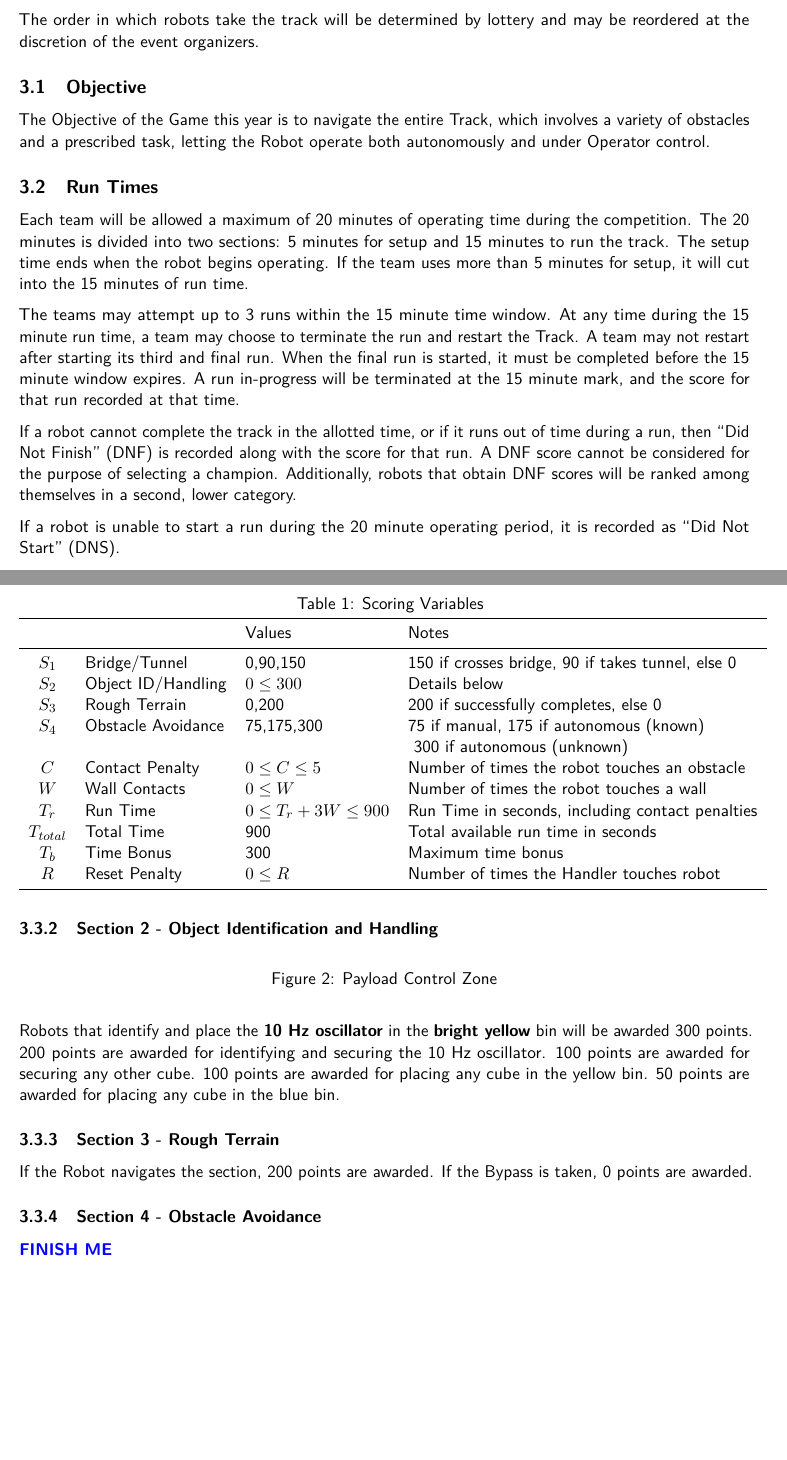
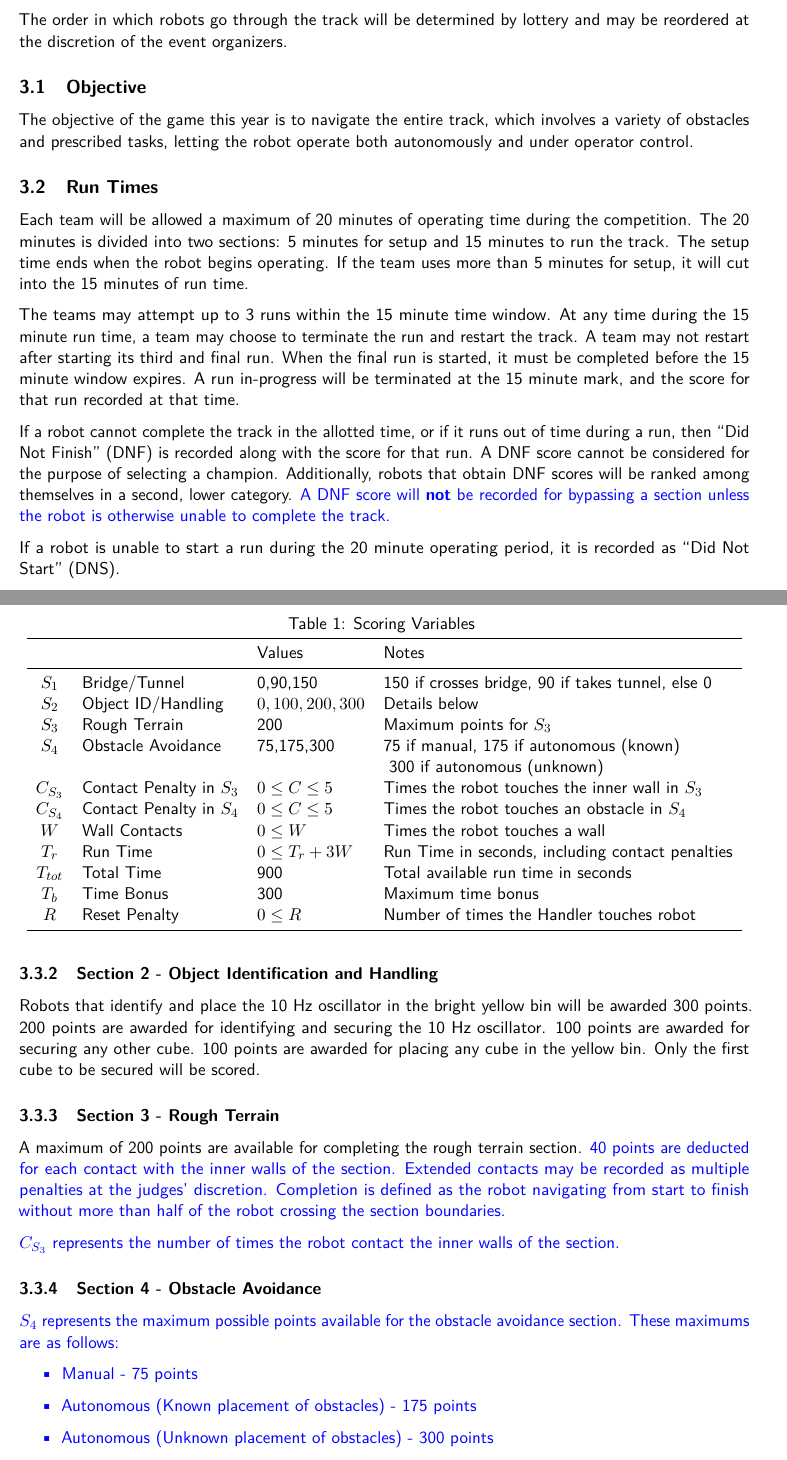
Before and after one commit to osu-mercury-robotics/2020-Competition, a LaTeX document (2020 Challenge Rules/MercuryHandBook2020.tex, which reads 2020 Challenge Rules/sections/the_game.tex): two parts of pages 8 and 9 of 16, joined at a grey line, cut so that both start at the same text, the shorter picture padded with empty space. Compiled offline with pdfLaTeX.

Commit message:
Updated formatting

```diff
--- a/2020 Challenge Rules/sections/the_game.tex
+++ b/2020 Challenge Rules/sections/the_game.tex
@@ -1,16 +1,16 @@
 \section{The Game}
-The order in which robots take the track will be determined by lottery and may be reordered at the discretion of the event organizers.
+The order in which robots go through the track will be determined by lottery and may be reordered at the discretion of the event organizers.
 %The day will start with an organized practice run where teams will also be called upon to demonstrate their Loss-of-Signal handling (see section~\ref{los}). Due to a large number of teams that will need to practice each team will be restricted to a maximum of two members on the track during the practice runs.
 
 \subsection{Objective}
-The Objective of the Game this year is to navigate the entire Track, which involves a variety of obstacles and a prescribed task, letting the Robot operate both autonomously and under Operator control.
+The objective of the game this year is to navigate the entire track, which involves a variety of obstacles and prescribed tasks, letting the robot operate both autonomously and under operator control.
 
 \subsection{Run Times}
 Each team will be allowed a maximum of 20 minutes of operating time during the competition. The 20 minutes is divided into two sections: 5 minutes for setup and 15 minutes to run the track. The setup time ends when the robot begins operating. If the team uses more than 5 minutes for setup, it will cut into the 15 minutes of run time.
 
-The teams may attempt up to 3 runs within the 15 minute time window. At any time during the 15 minute run time, a team may choose to terminate the run and restart the Track. A team may not restart after starting its third and final run. When the final run is started, it must be completed before the 15 minute window expires. A run in-progress will be terminated at the 15 minute mark, and the score for that run recorded at that time.
+The teams may attempt up to 3 runs within the 15 minute time window. At any time during the 15 minute run time, a team may choose to terminate the run and restart the track. A team may not restart after starting its third and final run. When the final run is started, it must be completed before the 15 minute window expires. A run in-progress will be terminated at the 15 minute mark, and the score for that run recorded at that time.
 
-If a robot cannot complete the track in the allotted time, or if it runs out of time during a run, then “Did Not Finish” (DNF) is recorded along with the score for that run. A DNF score cannot be considered for the purpose of selecting a champion. Additionally, robots that obtain DNF scores will be ranked among themselves in a second, lower category.
+If a robot cannot complete the track in the allotted time, or if it runs out of time during a run, then “Did Not Finish” (DNF) is recorded along with the score for that run. A DNF score cannot be considered for the purpose of selecting a champion. Additionally, robots that obtain DNF scores will be ranked among themselves in a second, lower category. \CT{A DNF score will \textbf{not} be recorded for bypassing a section unless the robot is otherwise unable to complete the track.}
 
 If a robot is unable to start a run during the 20 minute operating period, it is recorded as “Did Not Start” (DNS).
 
@@ -30,36 +30,41 @@ The score for each run is calculated using the following formula:
 		 				&						&   Values						    & Notes
 	\ML
 		$S_1 $ 			&	Bridge/Tunnel 		&	0,90,150 						& 150 if crosses bridge, 90 if takes tunnel, else 0 \\
-		$S_2 $			& 	Object ID/Handling	& 	$0 \leq 300$			                    & Details below  \\
-		$S_3 $          &   Rough Terrain       &   0,200                           & 200 if successfully completes, else 0 \\
+		$S_2 $			& 	Object ID/Handling	& 	$0,100,200,300$			                    & Details below  \\
+		$S_3 $          &   Rough Terrain       &   200                           & Maximum points for $S_3$ \\
 		$S_4 $          &   Obstacle Avoidance  &   75,175,300                      & 75 if manual, 175 if autonomous (known) \\
 		                &                       &                                   & \/ 300 if autonomous (unknown) \\
-		$C $			&   Contact Penalty		&	$0 \leq C \leq 5$		 	    & Number of times the robot touches an obstacle \\
-		$W $			& 	Wall Contacts 		& 	$0 \leq W$					    & Number of times the robot touches a wall\\
-		$T_{r}$		    &	Run Time 	 		&	$0 \leq T_{r}+3W \leq 900$  	& Run Time in seconds, including contact penalties \\
-		$T_{total}$	&	Total Time			& 	900				& Total available run time in seconds \\
+		$C_{S_3}$		&	Contact Penalty in $S_3$	& $0\leq C \leq 5$		& Times the robot touches the inner wall in $S_3$ \\
+		$C_{S_4} $			&   Contact Penalty in $S_4$		&	$0 \leq C \leq 5$		 	    & Times the robot touches an obstacle in $S_4$\\
+		$W $			& 	Wall Contacts 		& 	$0 \leq W$					    & Times the robot touches a wall\\
+		$T_{r}$		    &	Run Time 	 		&	$0 \leq T_{r}+3W $  	& Run Time in seconds, including contact penalties \\
+		$T_{tot}$	&	Total Time			& 	900				& Total available run time in seconds \\
 		$T_{b}$			& Time Bonus			&	300 				& Maximum time bonus \\
 		$R $			& 	Reset Penalty 		&	$0 \leq R$					    & Number of times the Handler touches robot
 	\LL
 	}
 
 \subsubsection{Section 1 - Bridge/Tunnel}
-If the Robot crosses the Bridge unaided, 150 points are awarded. If the Robot successfully navigates the Tunnel, 90 points are awarded. If the Robot takes the Bypass or is otherwise aided, 0 points are awarded.
+If the robot crosses the bridge unaided, 150 points are awarded. If the robot successfully navigates the tunnel, 90 points are awarded. If the robot takes the bypass or is otherwise aided, 0 points are awarded.
 %The variable $T$ is initially zero and increments by fifteen points for each of the first two times the robot makes contact with the Tunnel. Further impacts with the Tunnel do not result in $T$ increasing beyond 30, and do not count as Contact Penalties.
 
 \subsubsection{Section 2 - Object Identification and Handling}
 
-\begin{figure}[H]
-	\centering
-%	\includegraphics[scale=.3]{images/control_zone.jpg}
-	\caption{Payload Control Zone}
-	\label{fig:control_zone}
-\end{figure}
-
-Robots that identify and place the \textbf{10 Hz oscillator} in the \textbf{bright yellow} bin will be awarded 300 points. 200 points are awarded for identifying and securing the 10 Hz oscillator. 100 points are awarded for securing any other cube. 100 points are awarded for placing any cube in the yellow bin. 50 points are awarded for placing any cube in the blue bin.
+Robots that identify and place the 10 Hz oscillator in the bright yellow bin will be awarded 300 points. 200 points are awarded for identifying and securing the 10 Hz oscillator. 100 points are awarded for securing any other cube. 100 points are awarded for placing any cube in the yellow bin. Only the first cube to be secured will be scored.
 
 \subsubsection{Section 3 - Rough Terrain}
-If the Robot navigates the section, 200 points are awarded. If the Bypass is taken, 0 points are awarded.
+A maximum of 200 points are available for completing the rough terrain section. \CT{40 points are deducted for each contact with the inner walls of the section. Extended contacts may be recorded as multiple penalties at the judges' discretion. Completion is defined as the robot navigating from start to finish without more than half of the robot crossing the section boundaries.
+
+$C_{S_3}$ represents the number of times the robot contact the inner walls of the section.
+}
 
 \subsubsection{Section 4 - Obstacle Avoidance}
-\CT{\textbf{FINISH ME}}
+\CT{$S_4$ represents the maximum possible points available for the obstacle avoidance section. These maximums are as follows:
+
+\begin{itemize}
+\item Manual - 75 points
+\item Autonomous (Known placement of obstacles) - 175 points
+\item Autonomous (Unknown placement of obstacles) - 300 points
+\end{itemize}
+
+$C$ represents the number of times the robot contacts obstacles in the section. Teams will be given \textbf{1} free contact, after which $C$ will increment by one per contact. Extended contacts may incur multiple penalties at the judges' discretion. Note that $C$ is not affected by contacts with course boundaries, which are defined in Section \ref{Wall Contact}.
```
Also changed, not shown: 2020 Challenge Rules/sections/competition_overview.tex (+2 -2 lines), 2020 Challenge Rules/sections/the_field.tex (+12 -12 lines), 2020 Challenge Rules/sections/the_robot.tex (+7 -7 lines), 2020 Challenge Rules/sections/the_tournament.tex (+4 -4 lines), 2020 Challenge Rules/MercuryHandBook2020.pdf, 2020 Challenge Rules/images/track_overview_wlabels.png, 2020 Challenge Rules/sections/the_game.tex (15 more changed lines), 8 other files.
